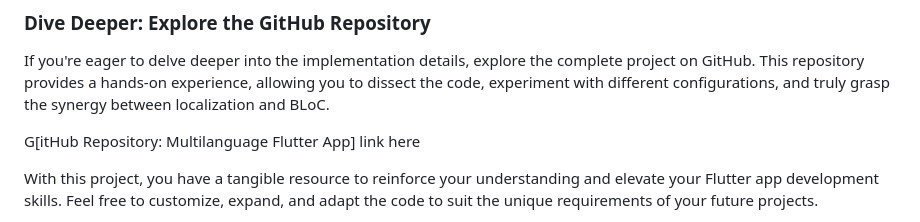
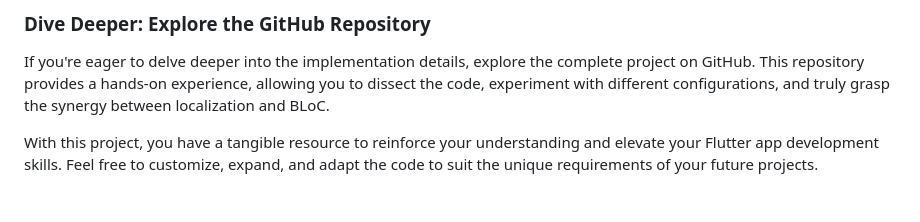
Before and after one commit to Thanasis-Traitsis/flutter_localization_bloc, a Markdown page: README.md, the part around the change. Rendered like a GitHub page; blank space fills up the shorter version.

```diff
--- a/README.md
+++ b/README.md
@@ -351,8 +351,6 @@ Behold, a compact yet feature-packed project that showcases the seamless integra
 ### Dive Deeper: Explore the GitHub Repository
 If you're eager to delve deeper into the implementation details, explore the complete project on GitHub. This repository provides a hands-on experience, allowing you to dissect the code, experiment with different configurations, and truly grasp the synergy between localization and BLoC.
 
-G[itHub Repository: Multilanguage Flutter App] link here
-
 With this project, you have a tangible resource to reinforce your understanding and elevate your Flutter app development skills. Feel free to customize, expand, and adapt the code to suit the unique requirements of your future projects.
 
 And now...you deserve to call yourself the **Mr.Worldwide** of the Flutter World!🌎 Wishing you a fantastic day ahead, happy coding, and looking forward to catching up with you soon!
```
